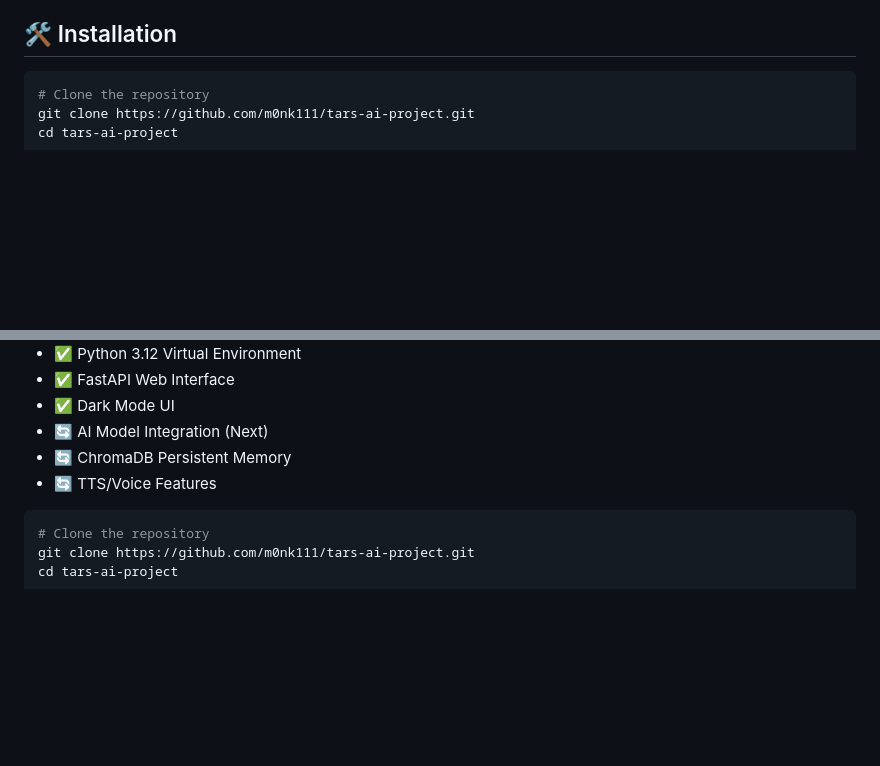
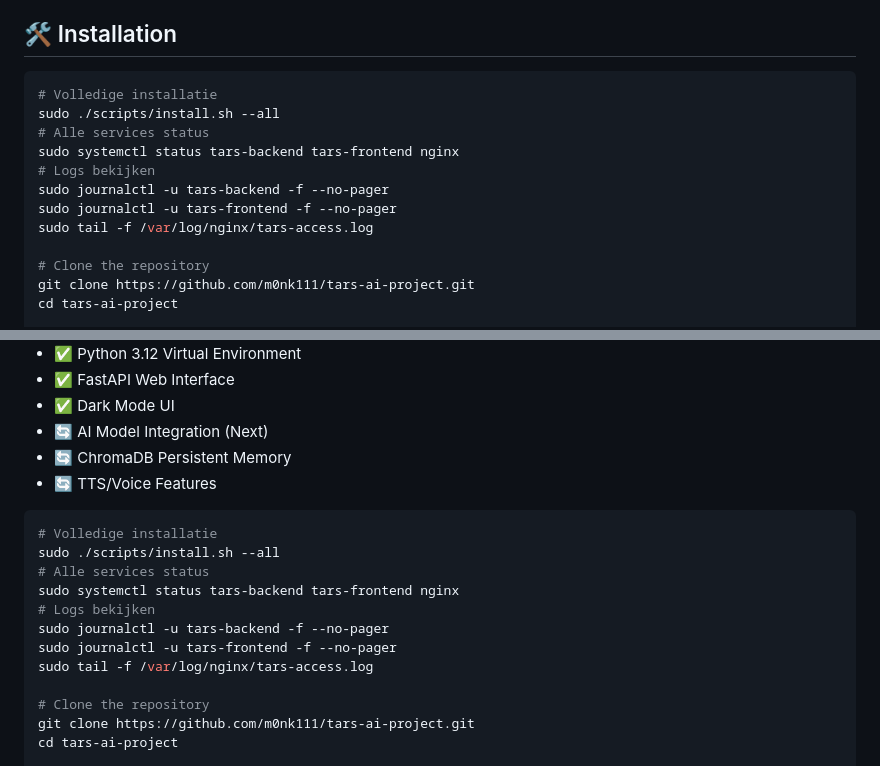
Before and after one commit to m0nk111/tars-ai-project, a Markdown page: README.md, 2 parts joined by grey strips. Rendered like a GitHub page; blank space fills up the shorter version.

````diff
--- a/README.md
+++ b/README.md
@@ -44,6 +44,15 @@ CREATE TABLE conversations (
 
 ## 🛠️ Installation
 ```bash
+# Volledige installatie
+sudo ./scripts/install.sh --all
+# Alle services status
+sudo systemctl status tars-backend tars-frontend nginx
+# Logs bekijken
+sudo journalctl -u tars-backend -f --no-pager
+sudo journalctl -u tars-frontend -f --no-pager
+sudo tail -f /var/log/nginx/tars-access.log
+
 # Clone the repository
 git clone https://github.com/m0nk111/tars-ai-project.git
 cd tars-ai-project
@@ -177,6 +186,15 @@ CREATE TABLE conversations (
 - 🔄 TTS/Voice Features
 
 ```bash
+# Volledige installatie
+sudo ./scripts/install.sh --all
+# Alle services status
+sudo systemctl status tars-backend tars-frontend nginx
+# Logs bekijken
+sudo journalctl -u tars-backend -f --no-pager
+sudo journalctl -u tars-frontend -f --no-pager
+sudo tail -f /var/log/nginx/tars-access.log
+
 # Clone the repository
 git clone https://github.com/m0nk111/tars-ai-project.git
 cd tars-ai-project
````
Also changed, not shown: CHAT_RULES.md (added, +70 -0 lines).
